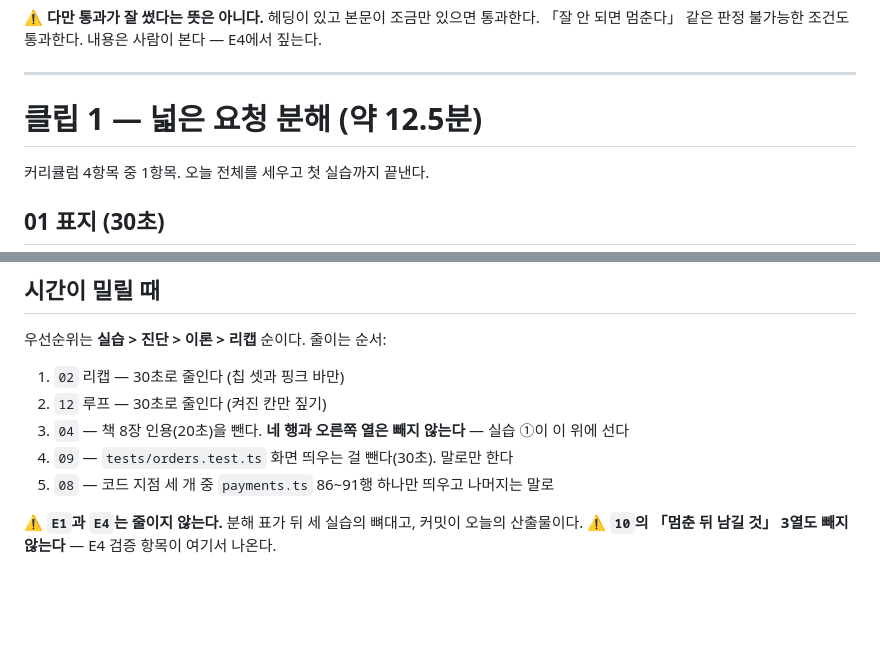
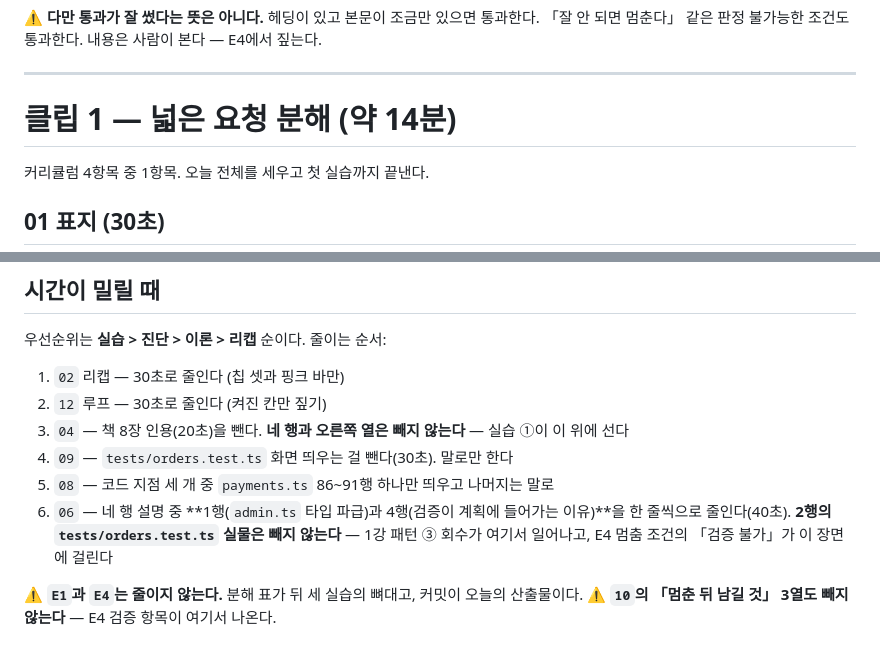
Before and after one commit to RainaKim/codex-lecture, a Markdown page: ref/lecture03-speaker-notes.md, 2 parts joined by grey strips. Drawn GitHub-style; blank space fills up the shorter version.

```diff
--- a/ref/lecture03-speaker-notes.md
+++ b/ref/lecture03-speaker-notes.md
@@ -39,7 +39,7 @@ Part 1 · Chapter 1 · 3강 · 이론 + 실습 · 약 40분 · 20장 · 클립 4
 
 ---
 
-# 클립 1 — 넓은 요청 분해 (약 12.5분)
+# 클립 1 — 넓은 요청 분해 (약 14분)
 
 커리큘럼 4항목 중 1항목. 오늘 전체를 세우고 첫 실습까지 끝낸다.
 
@@ -791,6 +857,9 @@ git status --short
 3. `04` — 책 8장 인용(20초)을 뺀다. **네 행과 오른쪽 열은 빼지 않는다** — 실습 ①이 이 위에 선다
 4. `09` — `tests/orders.test.ts` 화면 띄우는 걸 뺀다(30초). 말로만 한다
 5. `08` — 코드 지점 세 개 중 `payments.ts` 86~91행 하나만 띄우고 나머지는 말로
+6. `06` — 네 행 설명 중 **1행(`admin.ts` 타입 파급)과 4행(검증이 계획에 들어가는 이유)**을
+   한 줄씩으로 줄인다(40초). **2행의 `tests/orders.test.ts` 실물은 빼지 않는다** — 1강
+   패턴 ③ 회수가 여기서 일어나고, E4 멈춤 조건의 「검증 불가」가 이 장면에 걸린다
 
 ⚠️ **`E1`과 `E4`는 줄이지 않는다.** 분해 표가 뒤 세 실습의 뼈대고, 커밋이 오늘의 산출물이다.
 ⚠️ **`10`의 「멈춘 뒤 남길 것」 3열도 빼지 않는다** — E4 검증 항목이 여기서 나온다.
```
Also changed, not shown: other parts of ref/lecture03-speaker-notes.md (+76 -10 lines).
